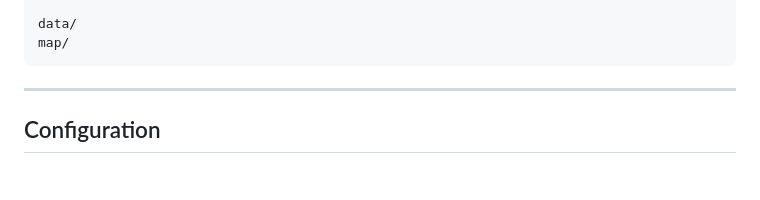
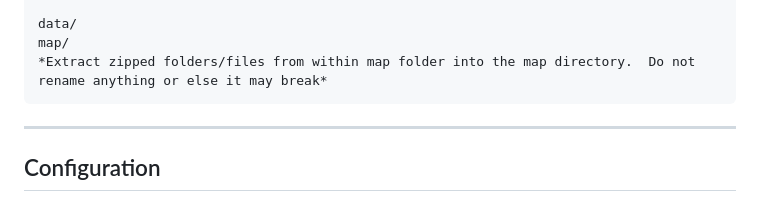
Before and after one commit to FMAWrath2069/Palworld-Dashboard, a Markdown page: README.md, the part around the change. Drawn GitHub-style; blank space fills up the shorter version.

````diff
--- a/README.md
+++ b/README.md
@@ -103,6 +103,7 @@ templates/
 
 data/
 map/
+*Extract zipped folders/files from within map folder into the map directory.  Do not rename anything or else it may break*
 ```
 
 ---
````
